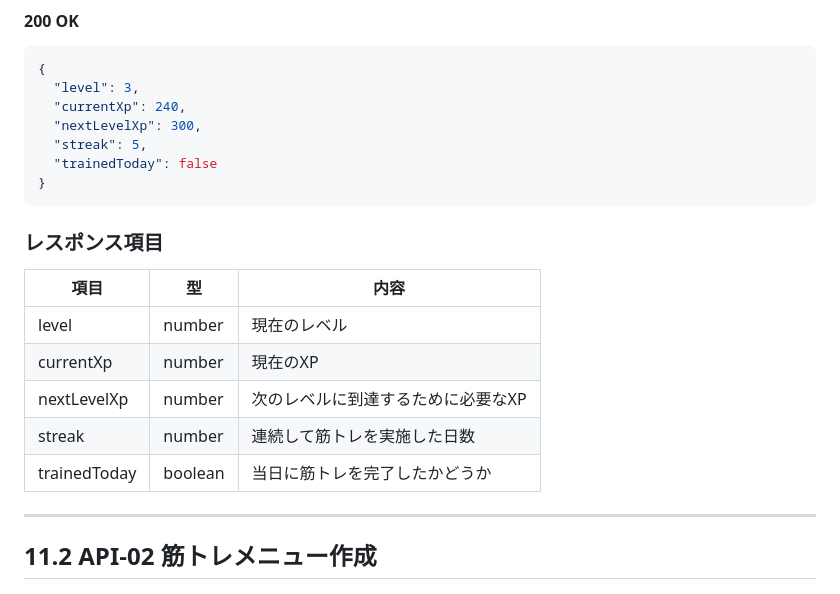
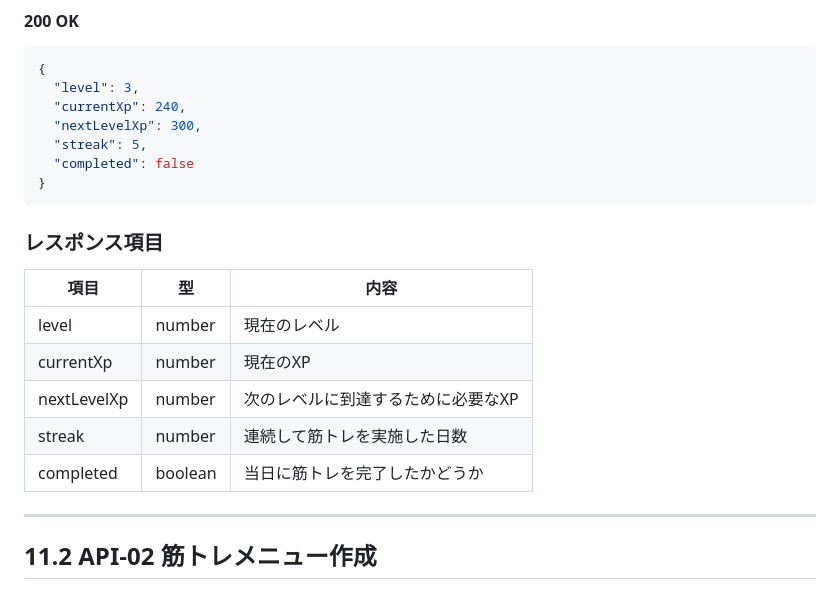
Before and after one commit to mie-u-psd-2026/mu-psd04, a Markdown page: design-document.md, the part around the change. Rendered like a GitHub page.

Commit message:
docs: API-01のtrainedTodayをcompletedに統一

````diff
--- a/design-document.md
+++ b/design-document.md
@@ -643,7 +643,7 @@ GET /api/v1/progress
   "currentXp": 240,
   "nextLevelXp": 300,
   "streak": 5,
-  "trainedToday": false
+  "completed": false
 }
 ```
 
@@ -655,7 +655,7 @@ GET /api/v1/progress
 | currentXp | number | 現在のXP |
 | nextLevelXp | number | 次のレベルに到達するために必要なXP |
 | streak | number | 連続して筋トレを実施した日数 |
-| trainedToday | boolean | 当日に筋トレを完了したかどうか |
+| completed | boolean | 当日に筋トレを完了したかどうか |
 
 ---
 
````
